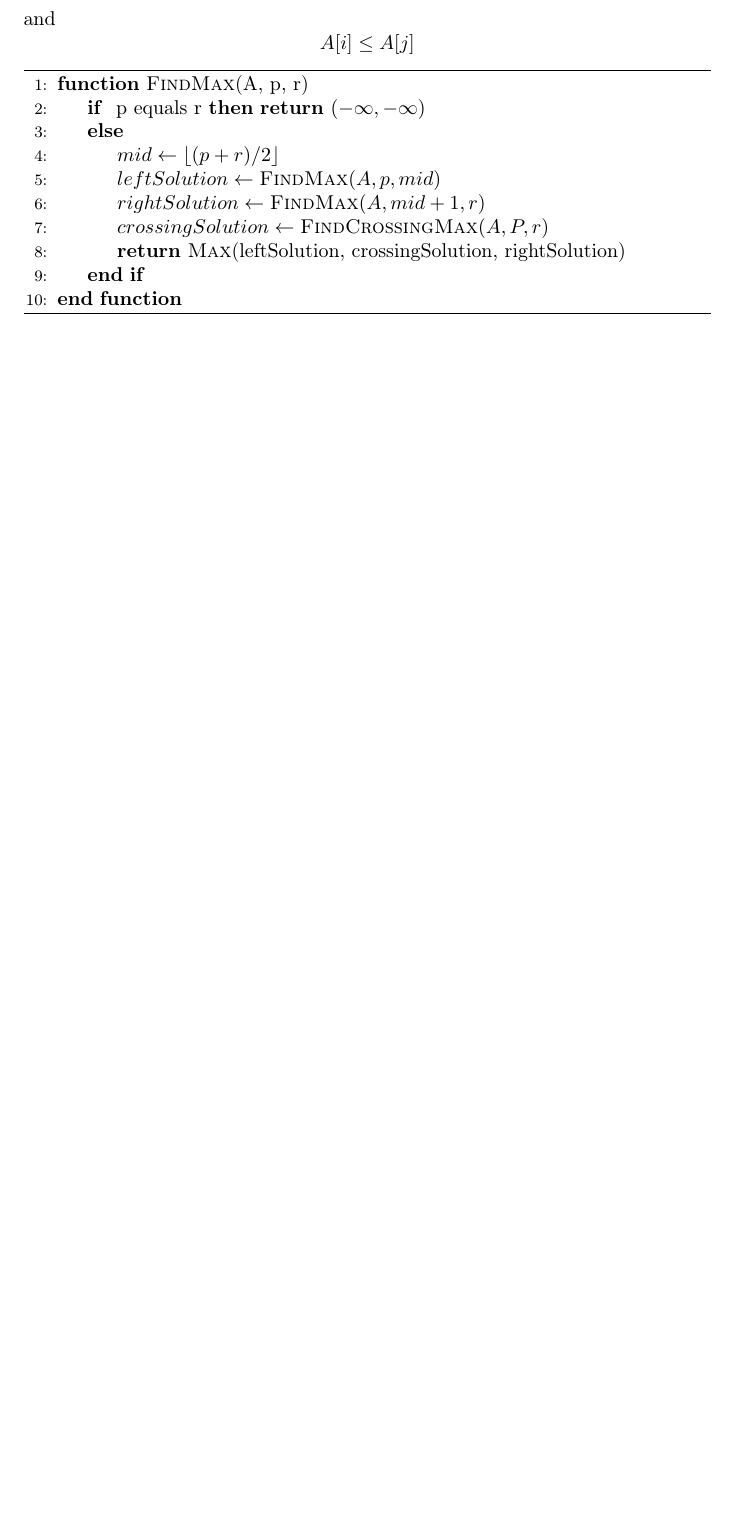
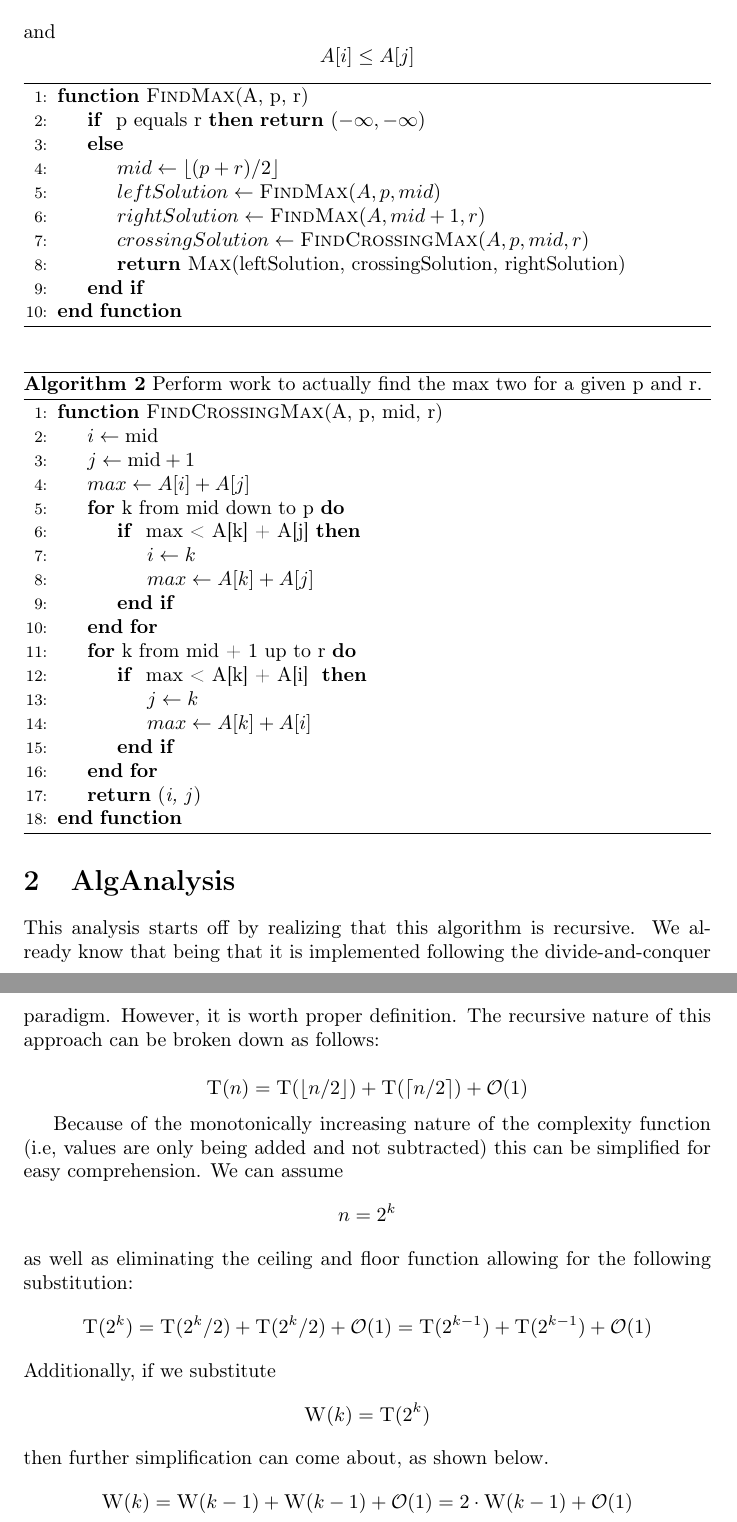
Before and after one commit to HaydenMcParlane/AlgorithmsAndDataStructures, a LaTeX problem sheet (latex-algs/hw1.tex): part of the page before the commit and two parts of pages 1 and 2 of 2 after it, the two joined at a grey line, cut so that both start at the same text, the shorter picture padded with empty space. Compiled offline with pdfLaTeX.

Commit message:
Continued with first hw algorithm analysis in latex file.

```diff
--- a/latex-algs/hw1.tex
+++ b/latex-algs/hw1.tex
@@ -9,7 +9,10 @@
 \DeclarePairedDelimiter\ceil{\lceil}{\rceil}
 \DeclarePairedDelimiter\floor{\lfloor}{\rfloor}
 \begin{document}
-    \begin{algorithm}
+
+    \section{Algorithm}
+
+    \begin{algorithm}[H]
         \caption{Find max two such that: \[i < j\] and \[A[i] \leq A[j]\]}
         \label{alg:algorithm-label}
         \begin{algorithmic}[1]
@@ -20,10 +23,66 @@
                     \State $ mid \gets \floor{(p + r)/2} $
                     \State $ leftSolution \gets \Call{FindMax}{A, p, mid} $
                     \State $ rightSolution \gets \Call{FindMax}{A, mid + 1, r} $
-                    \State $ crossingSolution \gets \Call{FindCrossingMax}{A, P, r} $
+                    \State $ crossingSolution \gets \Call{FindCrossingMax}{A, p, mid, r} $
                     \State $ \Return $ \Call{Max}{leftSolution, crossingSolution, rightSolution} $ $
                 \EndIf
             \EndFunction
         \end{algorithmic}
     \end{algorithm}
+
+    \begin{algorithm}[H]
+        \caption{Perform work to actually find the max two for a given p and r.}
+        \label{alg:algorithm-label}
+        \begin{algorithmic}[1]
+            \Function{FindCrossingMax}{A, p, mid, r}
+                \State $ i \gets \text{mid} $
+                \State $ j \gets \text{mid} + 1 $
+                \State $ max \gets  A[i] + A[j]$
+                \For{k from mid down to p}
+                    \If{ max < A[k] +  A[j]}
+                        \State $ i \gets k $
+                        \State $ max \gets A[k] + A[j] $
+                    \EndIf
+                \EndFor
+
+                \For{k from mid + 1 up to r}
+                    \If{ max < A[k] + A[i] }
+                        \State $ j \gets k $
+                        \State $ max \gets A[k] + A[i] $
+                    \EndIf
+                \EndFor
+
+                \State $ \Return $ (\textit{i, j})
+            \EndFunction
+        \end{algorithmic}
+    \end{algorithm}
+
+    \section{AlgAnalysis}
+
+    This analysis starts off by realizing that this algorithm is recursive.
+    We already know that being that it is implemented following the
+    divide-and-conquer paradigm. However, it is worth proper definition.
+    The recursive nature of this approach can be broken down as follows:
+
+    \[ \Call{T}{n} = \Call{T}{\floor{n/2}} + \Call{T}{\ceil{n/2}} + \mathcal{O}(1) \]
+
+    Because of the monotonically increasing nature of the complexity function (i.e,
+    values are only being added and not subtracted) this can be simplified for easy
+    comprehension. We can assume
+    \[ n = 2^k \]
+    as well as eliminating the ceiling and floor function allowing for the following
+    substitution:
+    \[
+        \Call{T}{2^k} = \Call{T}{2^k/2} + \Call{T}{2^k/2} + \mathcal{O}(1)
+                      = \Call{T}{2^{k-1}} + \Call{T}{2^{k-1}} + \mathcal{O}(1)
+    \]
+    Additionally, if we substitute
+    \[ \Call{W}{k} = \Call{T}{2^k} \]
+    then further simplification can come about, as shown below.
+    \[
+        \Call{W}{k} = \Call{W}{k - 1} + \Call{W}{k - 1} + \mathcal{O}(1)
+                    = 2 \cdot \Call{W}{k - 1} + \mathcal{O}(1)
+    \]
+
+
 \end{document}
```
